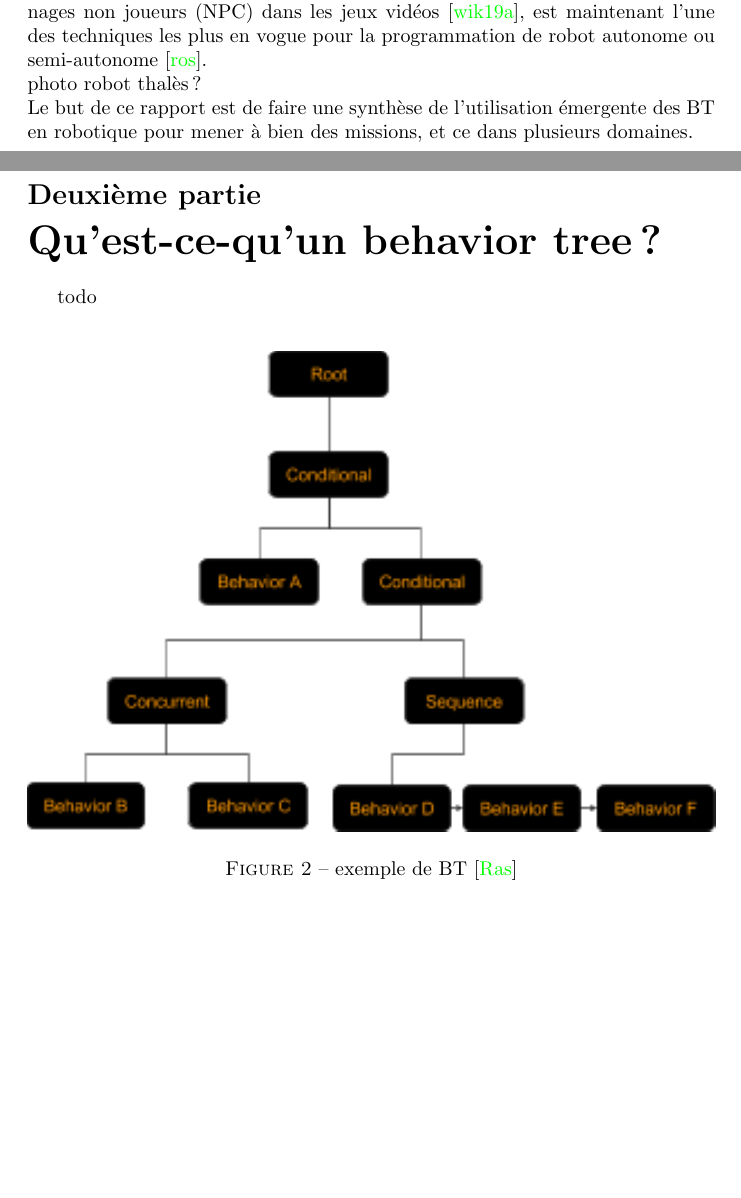
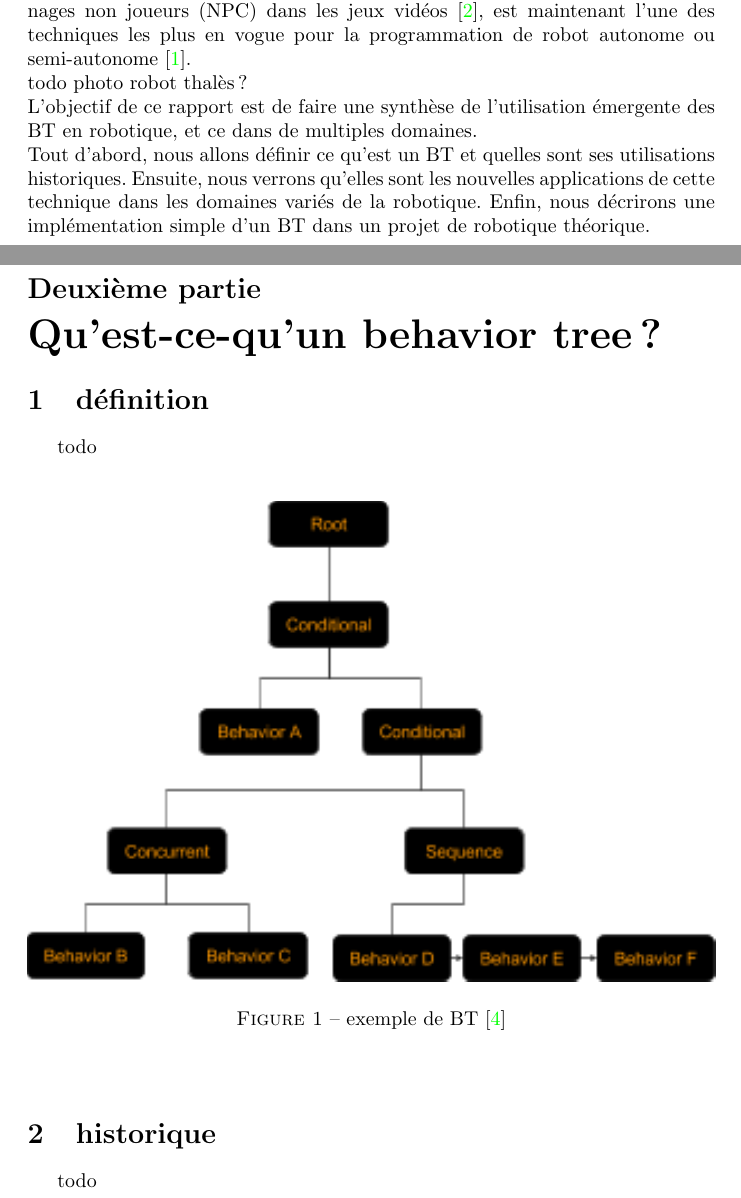
Before and after one commit to mderrien29/bibliographie_m2, a LaTeX document (template_Article_French.tex): two parts of pages 3 and 4 of 8 before the commit and two parts of pages 3 and 4 of 9 after it, joined at a grey line, cut so that both start at the same text, the shorter picture padded with empty space. Compiled offline with pdfLaTeX.

Commit message:
:sparkles: (.tex)

```diff
--- a/template_Article_French.tex
+++ b/template_Article_French.tex
@@ -39,19 +36,27 @@
-		\label{fig:BT1}
-	\end{figure}
-	\\
 	Cette technique, d'abord utilisé pour programmer le comportement de personnages non joueurs (NPC) dans les jeux vidéos \cite{wikipedia_BT}, est maintenant l'une des techniques les plus en vogue pour la programmation de robot autonome ou semi-autonome\cite{ros.org}.
 	\\
-	photo robot thalès ?
+	todo photo robot thalès ?
 	\\
-	Le but de ce rapport est de faire une synthèse de l'utilisation émergente des BT en robotique pour mener à bien des missions, et ce dans plusieurs domaines.
-
+	L'objectif de ce rapport est de faire une synthèse de l'utilisation émergente des BT en robotique, et ce dans de multiples domaines.
+	\\
+	Tout d'abord, nous allons définir ce qu'est un BT et quelles sont ses utilisations historiques. Ensuite, nous verrons qu'elles sont les nouvelles applications de cette technique dans les domaines variés de la robotique. Enfin, nous décrirons une implémentation simple d'un BT dans un projet de robotique théorique.
 	\clearpage
 	\part{Qu'est-ce-qu'un behavior tree ?}
+	\section{définition}
 	todo
 	\\
 	\begin{figure}[h!]
 		\includegraphics[width=\linewidth]{img/behavior_trees_example.png}
 		\caption{exemple de BT \cite{rasmussen}}
+		\label{fig:BT1}
+	\end{figure}
+	\\
+	\section{historique}
+	todo
+	\\
+	\begin{figure}[h!]
+		\includegraphics[width=\linewidth]{img/halo2.jpg}
+		\caption{Le jeu vidéo Halo2, un précurseur en matière d'intelligence artificielle dans le jeu vidéo grâce à son utilisation des BT \cite{wikipedia_halo}}
 		\label{fig:BT1}
 	\end{figure}
 	\\
```
Also changed, not shown: template_Article_French.tex (5 more changed lines).
